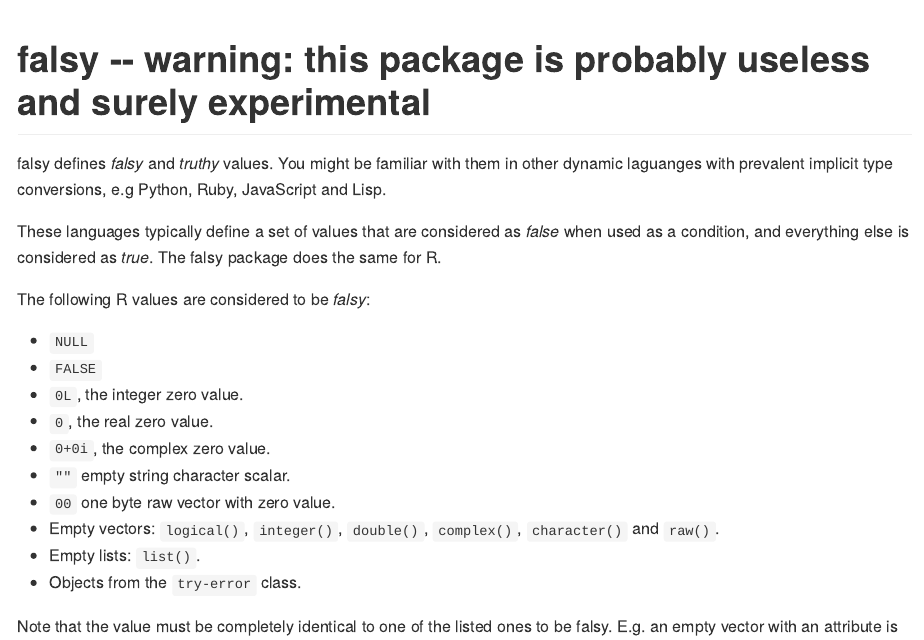
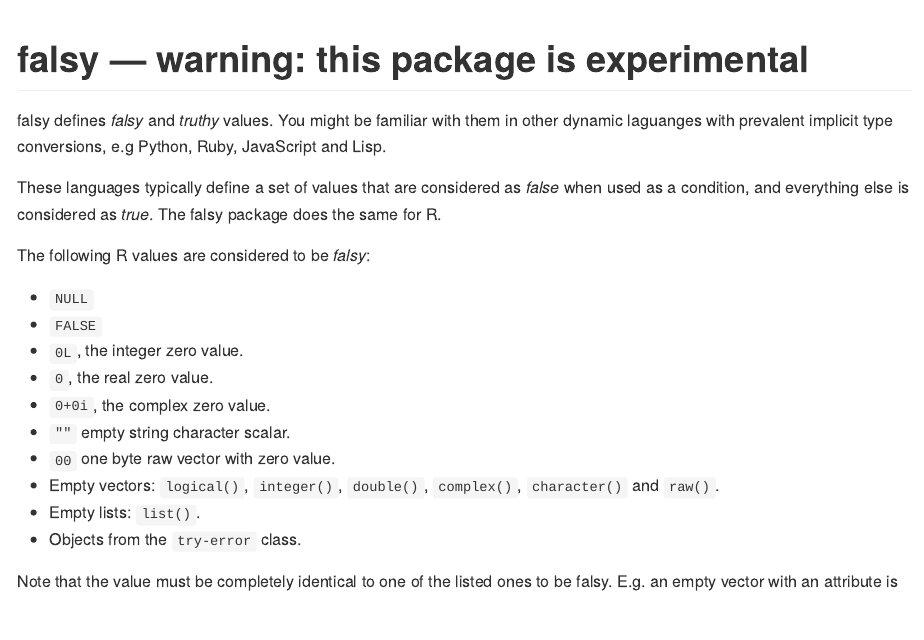
Before and after one commit to gaborcsardi/falsy, an R Markdown document (README.Rmd): the page in a window 1100 px wide, from its top. The pictures show the output file README.md that the author committed with the source, drawn offline in the style of GitHub.

Commit message:
Fix a README glitch

````diff
--- a/README.Rmd
+++ b/README.Rmd
@@ -8,7 +8,7 @@
   fig.height = 8)
 ```
 
-# falsy -- warning: this package is probably useless and surely experimental
+# falsy — warning: this package is experimental
 
 falsy defines *falsy* and *truthy* values. You might be familiar with them
 in other dynamic laguanges with prevalent implicit type conversions,
````
Also changed, not shown: README.md.
